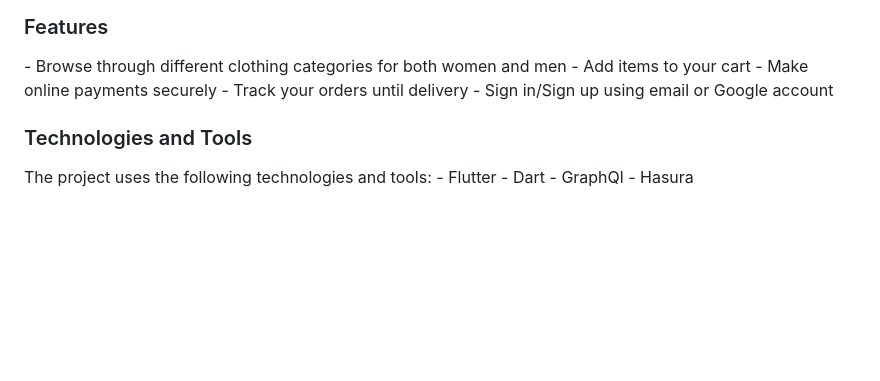
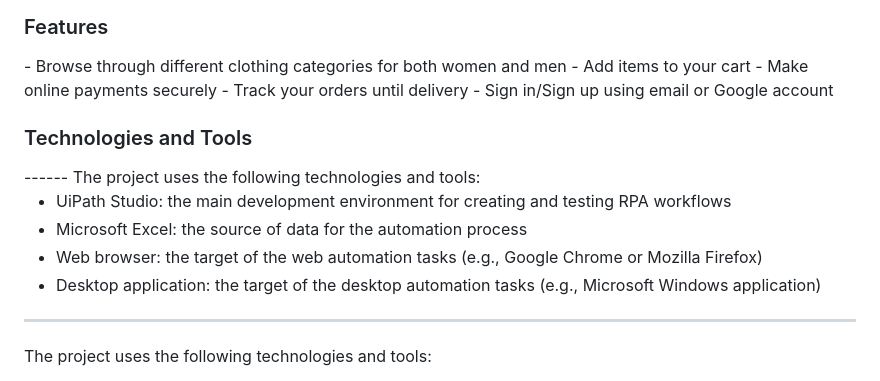
Before and after one commit to AsmaTrabelsi/Shopping-App, a Markdown page: README.md, the part around the change. GitHub-like rendering; blank space fills up the shorter version.

```diff
--- a/README.md
+++ b/README.md
@@ -10,6 +10,14 @@ This is a mobile application built using Flutter framework and Graphql API, whic
 - Sign in/Sign up using email or Google account
 
 <h3>Technologies and Tools</h3>
+------
+The project uses the following technologies and tools:
+
+- UiPath Studio: the main development environment for creating and testing RPA workflows
+- Microsoft Excel: the source of data for the automation process
+- Web browser: the target of the web automation tasks (e.g., Google Chrome or Mozilla Firefox)
+- Desktop application: the target of the desktop automation tasks (e.g., Microsoft Windows application)
+- -----
 The project uses the following technologies and tools:
 - Flutter
 - Dart
```
